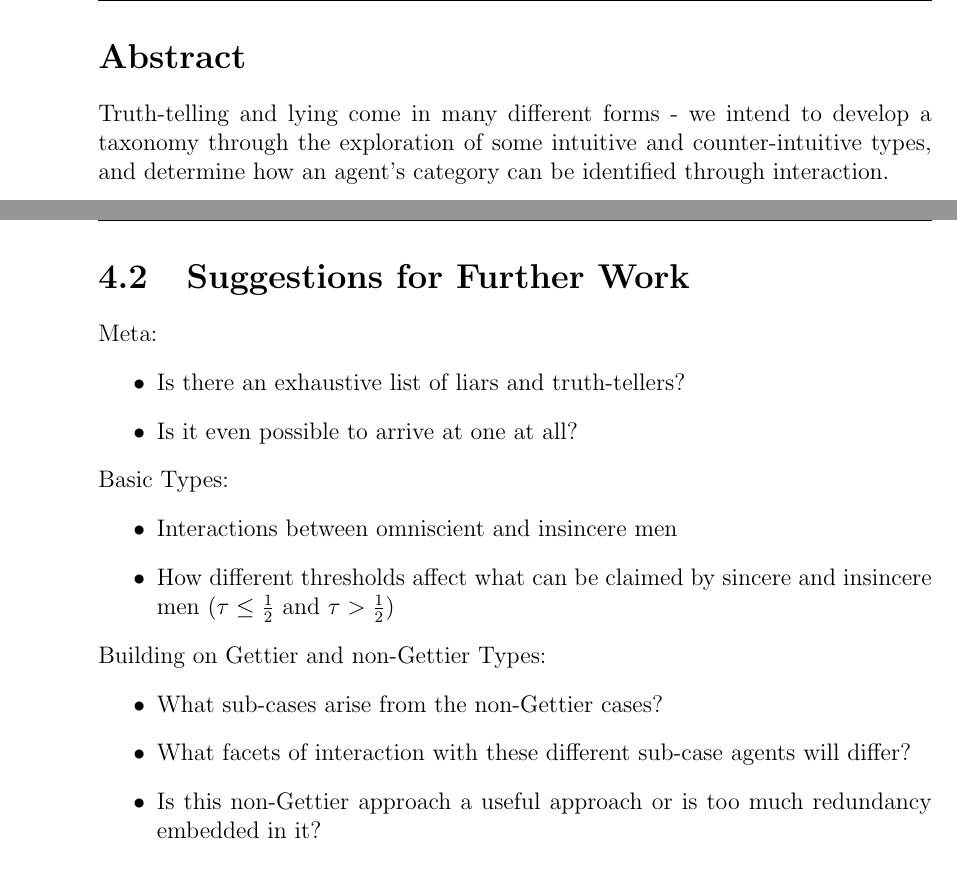
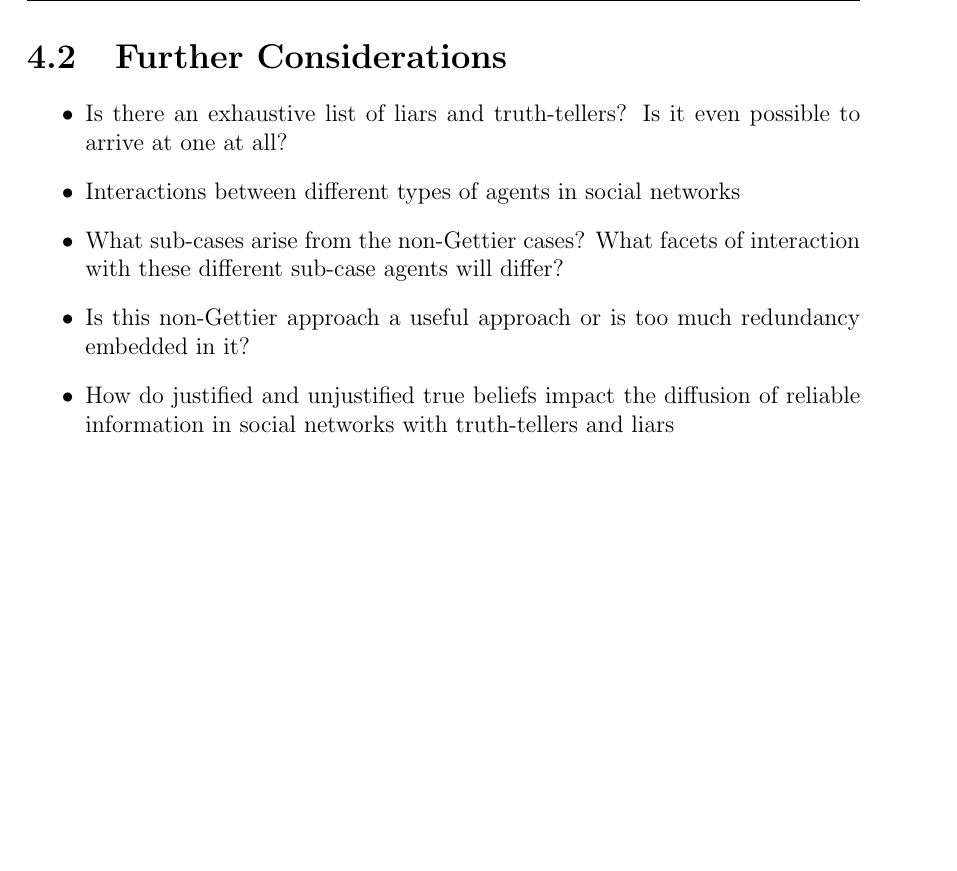
Before and after one commit to JasonPCairns/phil315-report, a LaTeX thesis (PHIL315REPORT.tex): two parts of pages 4 and 26 of 27 before the commit and part of page 25 of 26 after it, the two joined at a grey line, cut at the place of the change, the shorter picture padded with empty space. Compiled offline with pdfLaTeX.

Commit message:
fixed minor errors

```diff
--- a/PHIL315REPORT.tex
+++ b/PHIL315REPORT.tex
@@ -34,9 +34,6 @@
 
 \maketitle
 \tableofcontents
-\newpage
-\section*{Abstract}
-Truth-telling and lying come in many different forms - we intend to develop a taxonomy through the exploration of some intuitive and counter-intuitive types, and determine how an agent's category can be identified through interaction.
 
 \chapter{Lies with Short Legs and Lies with Long Noses: Introduction \& Preliminaries}
 
@@ -377,19 +374,12 @@ Throughout this project, one of our greatest challenges seemed to be in delineat
 \newpage
-\section{Suggestions for Further Work}
-Meta:
+\section{Further Considerations}
+
 \begin{itemize}
-\item Is there an exhaustive list of liars and truth-tellers?
-\item Is it even possible to arrive at one at all?
-\end{itemize}
-Basic Types:
-\begin{itemize}
-\item Interactions between omniscient and insincere men
-\item How different thresholds affect what can be claimed by sincere and insincere men ($\tau \leq \frac{1}{2}$ and $\tau > \frac{1}{2}$)
-\end{itemize}
-Building on Gettier and non-Gettier Types:
-\begin{itemize}
-\item What sub-cases arise from the non-Gettier cases?\item What facets of interaction with these different sub-case agents will differ?
+\item Is there an exhaustive list of liars and truth-tellers? Is it even possible to arrive at one at all?
+\item Interactions between different types of agents in social networks
+\item What sub-cases arise from the non-Gettier cases? What facets of interaction with these different sub-case agents will differ?
 \item Is this non-Gettier approach a useful approach or is too much redundancy embedded in it?
+\item How do justified and unjustified true beliefs impact the diffusion of reliable information in social networks with truth-tellers and liars
 \end{itemize}
 
 \printbibliography
```
Also changed, not shown: references/references.bib (+1 -1 lines), PHIL315REPORT.bbl, PHIL315REPORT.pdf, PHIL315REPORT.tex (36 more changed lines), 8 other files.
